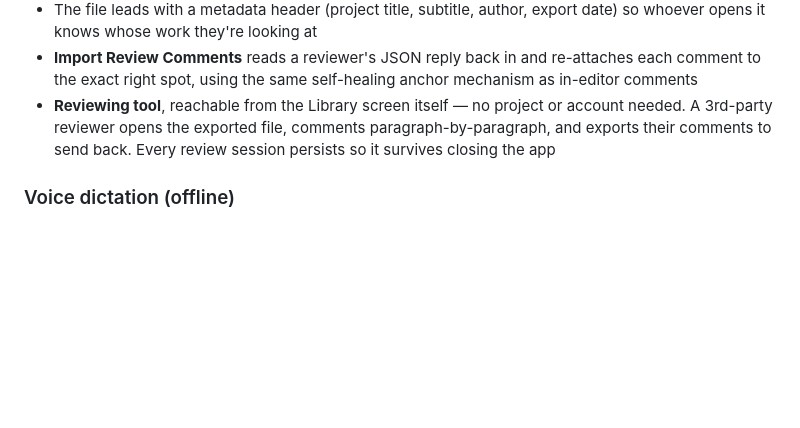
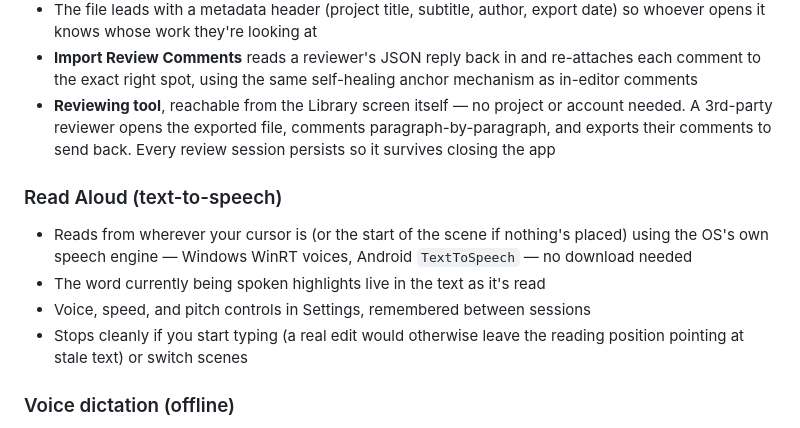
Before and after one commit to anubisalpha/narraity, a Markdown page: README.md, the part around the change. GitHub-like rendering; blank space fills up the shorter version.

```diff
--- a/README.md
+++ b/README.md
@@ -141,6 +141,14 @@ full breakdown and what changes per platform when that day comes.
   3rd-party reviewer opens the exported file, comments paragraph-by-paragraph, and exports their
   comments to send back. Every review session persists so it survives closing the app
 
+### Read Aloud (text-to-speech)
+- Reads from wherever your cursor is (or the start of the scene if nothing's placed) using the
+  OS's own speech engine — Windows WinRT voices, Android `TextToSpeech` — no download needed
+- The word currently being spoken highlights live in the text as it's read
+- Voice, speed, and pitch controls in Settings, remembered between sessions
+- Stops cleanly if you start typing (a real edit would otherwise leave the reading position
+  pointing at stale text) or switch scenes
+
 ### Voice dictation (offline)
 - Windows: a hand-written Dart FFI binding straight to the real Vosk engine (`libvosk.dll`,
   vendored — see "Why not a Vosk plugin?" below)
```
Also changed, not shown: BUILD_LOG.md (+61 -21 lines).
